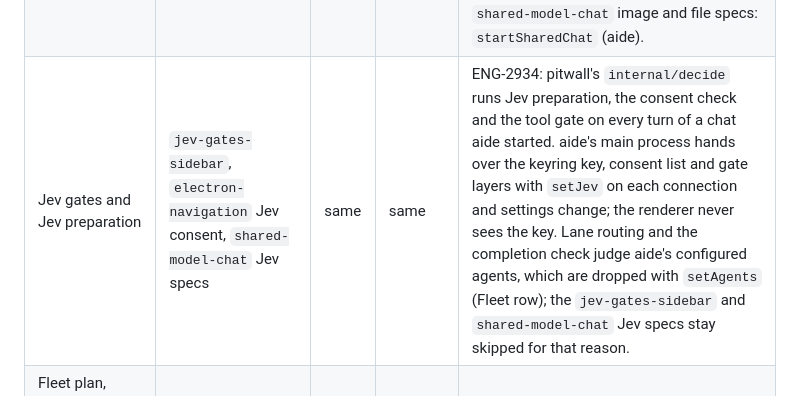
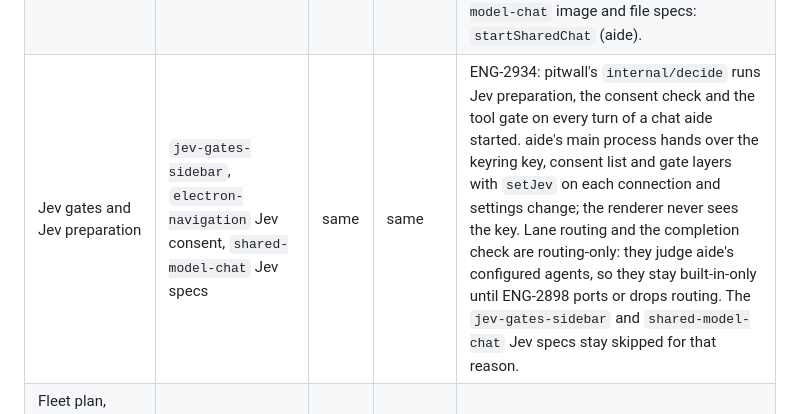
Before and after one commit to quanticstudios/aide, a Markdown page: docs/24-daemon-backend-parity.md, the part around the change. Rendered like a GitHub page.

Commit message:
Say Jev's routing gates stay built-in-only until ENG-2898
Co-Authored-By: Claude Opus 5.5 <noreply@anthropic.com>

```diff
--- a/docs/24-daemon-backend-parity.md
+++ b/docs/24-daemon-backend-parity.md
@@ -59,7 +59,7 @@ daemon. The rows below call this "`startSharedChat`".
 | Task history: search, open, rename | `pitwall-backend`, `shared-model-chat` saved tasks | same | gap | A `pitwall chat new` chat shows without a reload. A chat aide started opens in its own workspace and pane; one started elsewhere opens in an Agent pane of its workspace (both fixed here). Search, rename and pin: `startSharedChat`. |
 | Task history: archive and reopen | `shared-model-chat` saved tasks | same | gap | Owned by ENG-2707 (import, archived list and read). Reopening an archived chat showed "does not support unarchive"; ENG-2707's PR skips `unarchive` while pitwall lacks it and opens the chat as read-only history. |
 | Attachments: images, long paste, files | `composer-stash-history`, `shared-model-chat` image and file specs | same | gap | Fixed here: pitwall takes images, workspace files and pasted text on `start` and `send`, keeps them on the prompt and the queued message, and hands the agent images as images and the rest quoted as aide's preparation quotes it; `composer-stash-history` passes on the daemon. `shared-model-chat` image and file specs: `startSharedChat` (aide). |
-| Jev gates and Jev preparation | `jev-gates-sidebar`, `electron-navigation` Jev consent, `shared-model-chat` Jev specs | same | same | ENG-2934: pitwall's `internal/decide` runs Jev preparation, the consent check and the tool gate on every turn of a chat aide started. aide's main process hands over the keyring key, consent list and gate layers with `setJev` on each connection and settings change; the renderer never sees the key. Lane routing and the completion check judge aide's configured agents, which are dropped with `setAgents` (Fleet row); the `jev-gates-sidebar` and `shared-model-chat` Jev specs stay skipped for that reason. |
+| Jev gates and Jev preparation | `jev-gates-sidebar`, `electron-navigation` Jev consent, `shared-model-chat` Jev specs | same | same | ENG-2934: pitwall's `internal/decide` runs Jev preparation, the consent check and the tool gate on every turn of a chat aide started. aide's main process hands over the keyring key, consent list and gate layers with `setJev` on each connection and settings change; the renderer never sees the key. Lane routing and the completion check are routing-only: they judge aide's configured agents, so they stay built-in-only until ENG-2898 ports or drops routing. The `jev-gates-sidebar` and `shared-model-chat` Jev specs stay skipped for that reason. |
 | Fleet plan, @agent routing, opinions, orchestrator tools | `shared-model-chat` fleet, opinion and agents specs | same | dropped | Dropped with the main-process manager (ENG-2706, a user call as reported by the ENG-2706 session). |
 | Model and skill lists, workspace titles, commit messages | `shared-model-chat` skill specs | same | moves | They stay on aide's provider code until ENG-2706 replaces it: lists without the Agent SDK, titles and messages through a pitwall chat. |
 | Reload and reattach a running session | `electron-navigation` reattach, `shared-model-chat` reattach | same | gap | `startSharedChat` (aide). |
```
